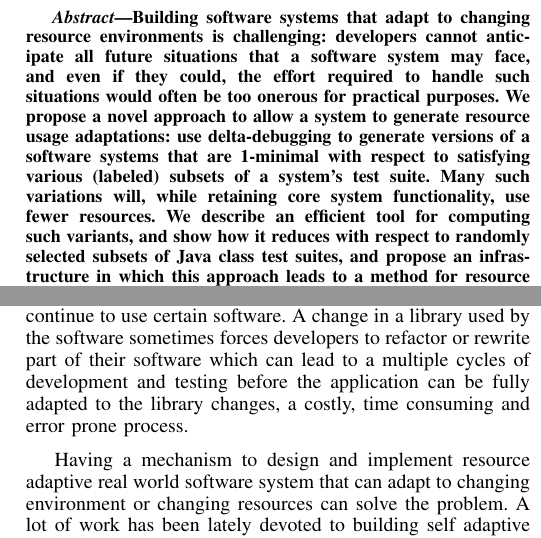
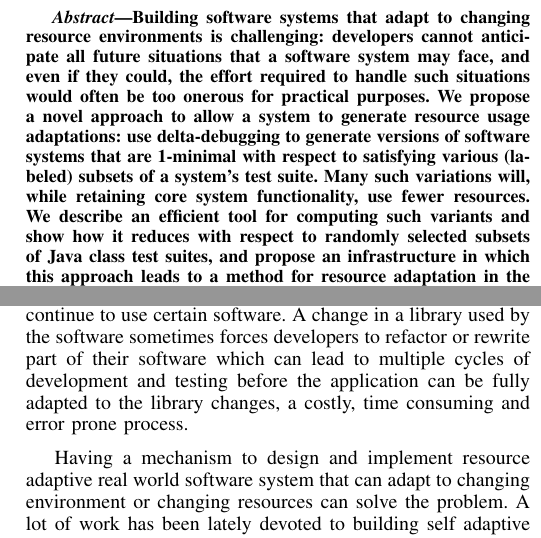
Before and after one commit to amchristi/ISSRE_2017_hdd, a LaTeX paper (paper/hdd.tex, which reads paper/abstract.tex, paper/intro.tex): two parts of the columns of page 1 of 12, joined at a grey line, cut so that both start at the same text. Compiled offline with pdfLaTeX.

Commit message:
grammerly pass

```diff
--- a/paper/abstract.tex
+++ b/paper/abstract.tex
@@ -1 +1 @@
-	Building software systems that adapt to changing resource environments is challenging: developers cannot anticipate all future situations that a software system may face, and even if they could, the effort required to handle such situations would often be too onerous for practical purposes. We propose a novel approach to allow a system to generate resource usage adaptations: use delta-debugging to generate versions of a software systems that are 1-minimal with respect to satisfying various (labeled) subsets of a system's test suite. Many such variations will, while retaining core system functionality, use fewer resources. We describe an efficient tool for computing such variants, and show how it reduces with respect to randomly selected subsets of Java class test suites, and propose an infrastructure in which this approach leads to a method for resource adaptation in the field. Using the NetBeans IDE, we demonstrate that even without additional infrastructure or heuristics, our approach is capable of quickly and cleanly removing a program's undo functionality, significantly reducing its resource usage, with no more effort than simply labeling three test cases as undo-related.
+	Building software systems that adapt to changing resource environments is challenging: developers cannot anticipate all future situations that a software system may face, and even if they could, the effort required to handle such situations would often be too onerous for practical purposes. We propose a novel approach to allow a system to generate resource usage adaptations: use delta-debugging to generate versions of software systems that are 1-minimal with respect to satisfying various (labeled) subsets of a system's test suite. Many such variations will, while retaining core system functionality, use fewer resources. We describe an efficient tool for computing such variants and show how it reduces with respect to randomly selected subsets of Java class test suites, and propose an infrastructure in which this approach leads to a method for resource adaptation in the field. Using the NetBeans IDE, we demonstrate that even without additional infrastructure or heuristics, our approach is capable of quickly and cleanly removing a program's undo functionality, significantly reducing its resource usage, with no more effort than simply labeling three test cases as undo-related.
--- a/paper/intro.tex
+++ b/paper/intro.tex
@@ -1,12 +1,12 @@
 \section{Introduction}
 
-Modern day software systems are very complex consisting of various resources like libraries, models, operating systems, databases, memory systems, processors drivers, browsers, services, data structures etc. While developing such complex software systems, certain implicit or explicit assumptions are made for the resources that either software is going to use or the software is going to be operated under. For example, a mobile application using location assumes that some sort of location provider services is available via network or GPS or through some other mechanism. Advances in underlying technology, sometimes continuous or sometimes drastic forces software developers to adapt/evolve their software to these underlying changes. Users of such systems have to go through updates in software or sometimes buying new technology to continue to use certain software. A change in a library used by the software sometimes forces developers to refactor or rewrite part of their software which can lead to a multiple cycles of development and testing before the application can be fully adapted to the library changes, a costly, time consuming and error prone process.
+Modern day software systems are very complex consisting of various resources like libraries, models, operating systems, databases, memory systems, processors drivers, browsers, services, data structures etc. While developing such complex software systems, certain implicit or explicit assumptions are made for the resources that either software is going to use or the software is going to be operated under. For example, a mobile application using location assumes that some sort of location provider services is available via network or GPS or through some other mechanism. Advances in underlying technology, sometimes continuous or sometimes drastic forces software developers to adapt/evolve their software to these underlying changes. Users of such systems have to go through updates in software or sometimes buying new technology to continue to use certain software. A change in a library used by the software sometimes forces developers to refactor or rewrite part of their software which can lead to multiple cycles of development and testing before the application can be fully adapted to the library changes, a costly, time consuming and error prone process.
 
 Having a mechanism to design and implement resource adaptive real world software system that can adapt to changing environment or changing resources can solve the problem. A lot of work has been lately devoted to building self adaptive software system.s. In their survey of engineering approaches for self adaptive software systems Crupitzer et al discussed different approaches to build self adaptive software systems \cite{selfAdaptation2}.
 
 In order to design and implement resource adaptive software system for mission critical industry strength software system, DARPA launched Building Resource Adaptive Software System project, BRASS, that employs a new clean slate approach that aims to capture the relationship between computations and the resources they use and provide transformations that enable applications to adapt to resource changes without the need for extensive programmer involvement \cite{darpa1}.
 
-As per vision of BRASS, When applications adapt to resources that adaptations are manifested as (1) Restricted functionality (2) Altered functionality and (3) Enhanced functionality. We observed and worked with a team of developers trying to build resource adaptive software system and realized that developers design and implement applications react to these adaptations by reduction or replacements mostly. In reduction, the system adapt to depleted or changing resource need by reducing the application functionality, by not respecting less significant or low priority invariants while still observing significant and high priority invariants. Basically, the application continue to provide some(mostly important) functionality while avoiding exercising some features. In replacement, application adapt similarly but by changing some functionality by equivalent functionality such that resource under stress is less utilized.
+As per vision of BRASS, When applications adapt to resources that adaptations are manifested as (1) Restricted functionality (2) Altered functionality and (3) Enhanced functionality. We observed and worked with a team of developers trying to build resource adaptive software system and realized that developers design and implement applications react to these adaptations by reduction or replacements mostly. In reduction, the system adapt to depleted or changing resource need by reducing the application functionality, by not respecting less significant or low priority invariants while still observing significant and high priority invariants. Basically, the application continues to provide some(mostly important) functionality while avoiding exercising some features. In replacement, application adapt similarly but by changing some functionality by equivalent functionality such that resource under stress is less utilized.
 
 Resource adaptive software systems (RASS) are designed and implemented mostly for mission critical software systems and normally accompanied by a good test suite that captures the specifications of the system well and does a thorough job in verifying these specifications. There is a normal consensus among the developer that whenever system adapts and reduction is the chosen adaptations, it may not be able to observe all the invariants all the time. Sacrificability of specifications can be captured using a test suite by extending the test suite at test case level, at an invariant level or using some other complex combinations for reduction based adaptations. It can be as simple not exercising all the test case that exercise a single feature or turning off some asserts that verify state change of function call.  Now if we have a systematic program reducer, we can reduce the program, component, class or method automatically to adapt to resource need based on the extended test suite.
 
```
